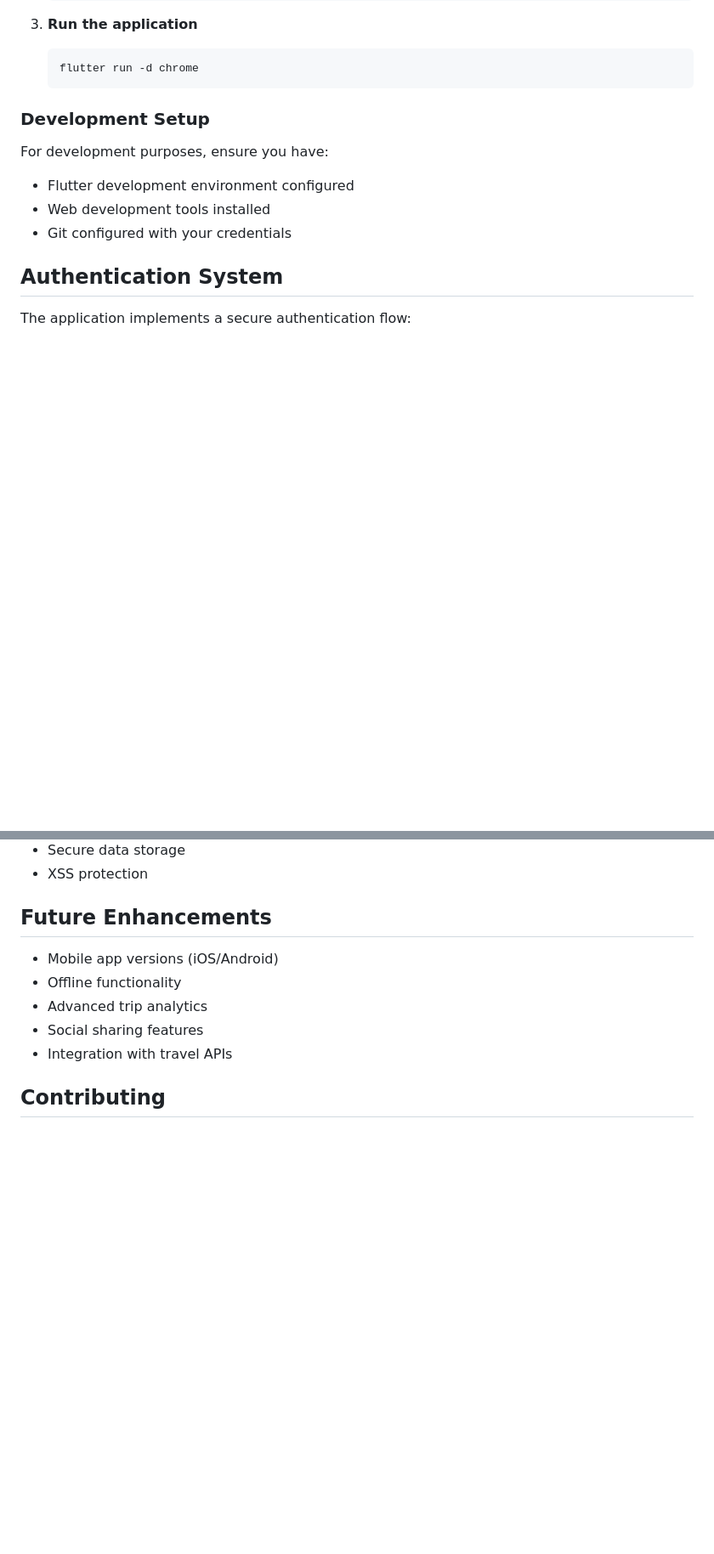
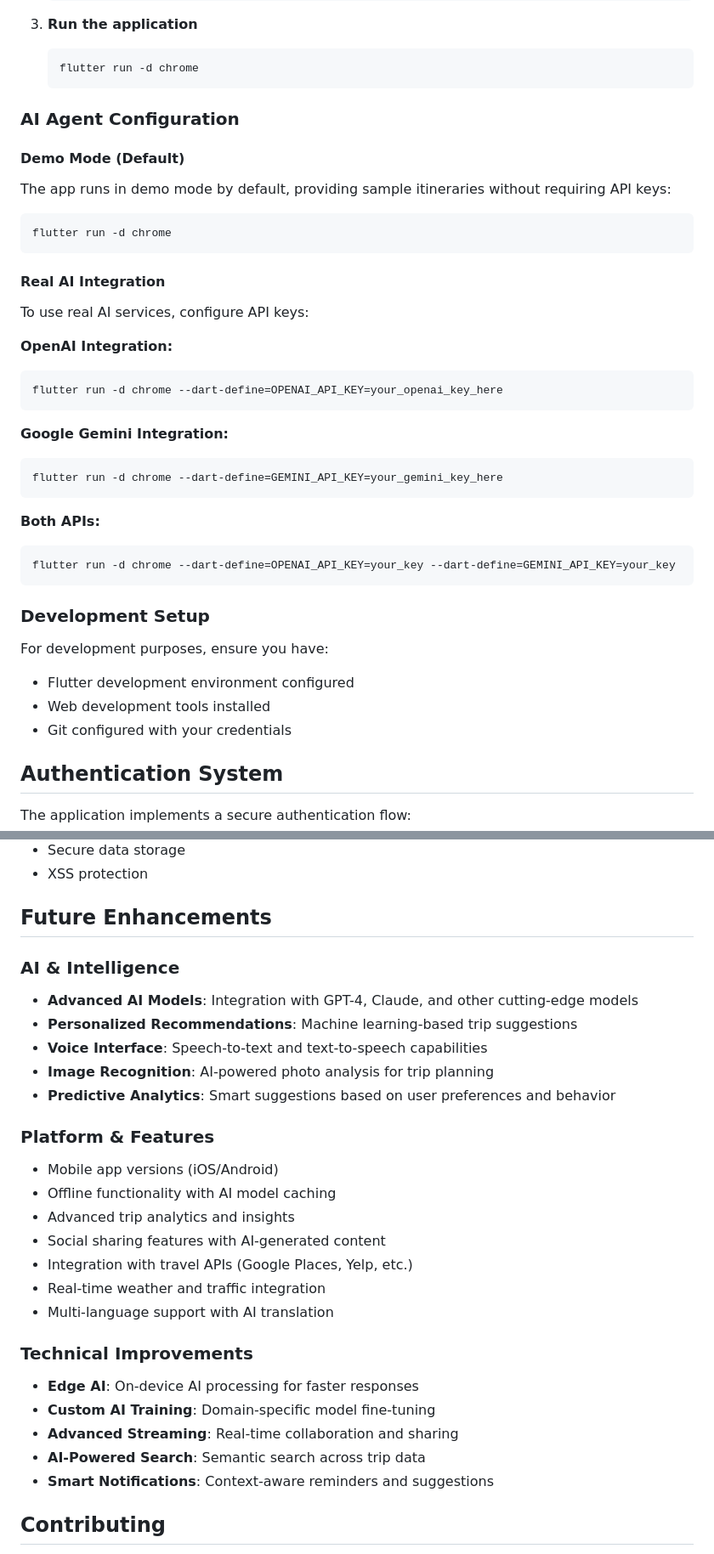
Before and after one commit to AkshitShah96/smart_trip_planner, a Markdown page: README.md, 2 parts joined by grey strips. Shown at 85% size. Rendered like a GitHub page; blank space fills up the shorter version.

````diff
--- a/README.md
+++ b/README.md
@@ -76,6 +164,32 @@ lib/
    ```bash
    flutter run -d chrome
    ```
+
+### AI Agent Configuration
+
+#### **Demo Mode (Default)**
+The app runs in demo mode by default, providing sample itineraries without requiring API keys:
+```bash
+flutter run -d chrome
+```
+
+#### **Real AI Integration**
+To use real AI services, configure API keys:
+
+**OpenAI Integration:**
+```bash
+flutter run -d chrome --dart-define=OPENAI_API_KEY=your_openai_key_here
+```
+
+**Google Gemini Integration:**
+```bash
+flutter run -d chrome --dart-define=GEMINI_API_KEY=your_gemini_key_here
+```
+
+**Both APIs:**
+```bash
+flutter run -d chrome --dart-define=OPENAI_API_KEY=your_key --dart-define=GEMINI_API_KEY=your_key
+```
 
 ### Development Setup
 
@@ -145,11 +259,28 @@ The application features a modern, professional interface with:
 
 ## Future Enhancements
 
+### AI & Intelligence
+- **Advanced AI Models**: Integration with GPT-4, Claude, and other cutting-edge models
+- **Personalized Recommendations**: Machine learning-based trip suggestions
+- **Voice Interface**: Speech-to-text and text-to-speech capabilities
+- **Image Recognition**: AI-powered photo analysis for trip planning
+- **Predictive Analytics**: Smart suggestions based on user preferences and behavior
+
+### Platform & Features
 - Mobile app versions (iOS/Android)
-- Offline functionality
-- Advanced trip analytics
-- Social sharing features
-- Integration with travel APIs
+- Offline functionality with AI model caching
+- Advanced trip analytics and insights
+- Social sharing features with AI-generated content
+- Integration with travel APIs (Google Places, Yelp, etc.)
+- Real-time weather and traffic integration
+- Multi-language support with AI translation
+
+### Technical Improvements
+- **Edge AI**: On-device AI processing for faster responses
+- **Custom AI Training**: Domain-specific model fine-tuning
+- **Advanced Streaming**: Real-time collaboration and sharing
+- **AI-Powered Search**: Semantic search across trip data
+- **Smart Notifications**: Context-aware reminders and suggestions
 
 ## Contributing
 
````
Also changed, not shown: other parts of README.md (+90 -2 lines).
